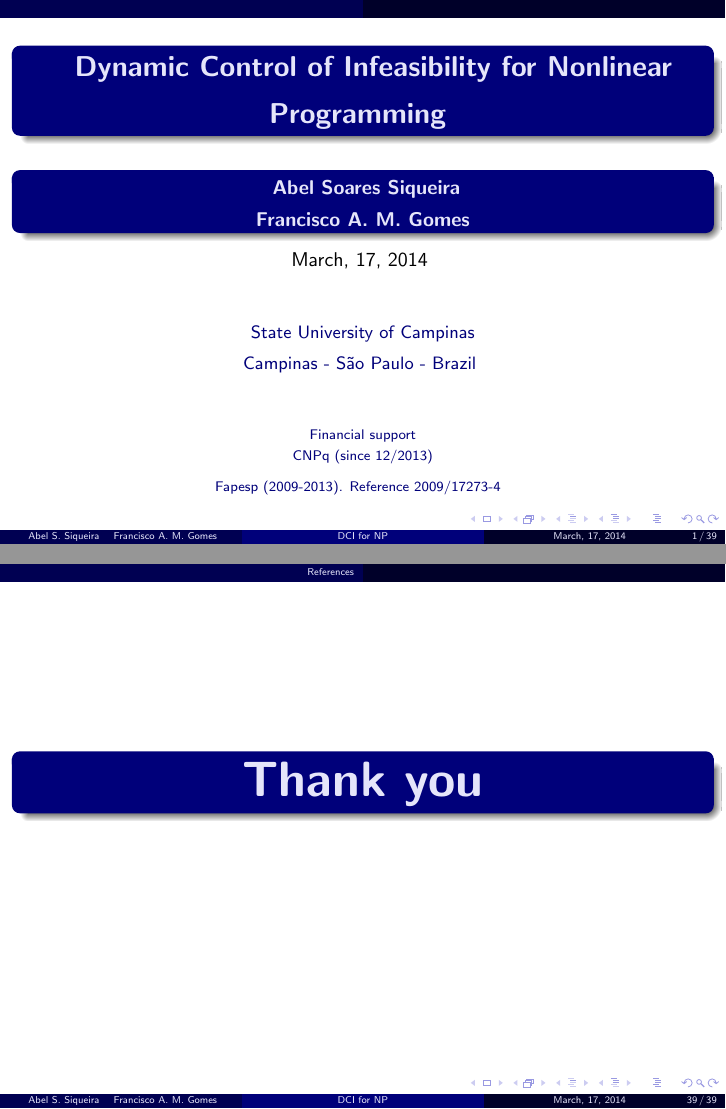
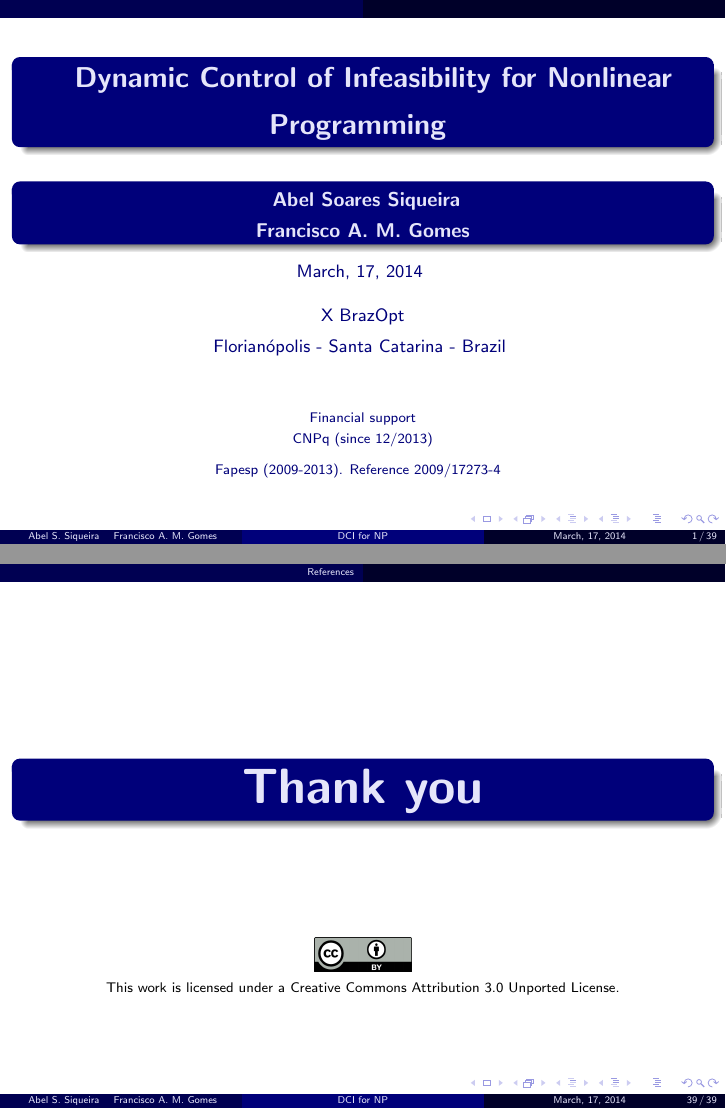
Before and after one commit to abelsiqueira/dcicpp-research, LaTeX slides (slides/slides.tex): pages 1 and 71 of 71, joined at a grey line. Compiled offline with pdfLaTeX.

Commit message:
Small additions

```diff
--- a/slides/slides.tex
+++ b/slides/slides.tex
@@ -60,9 +60,11 @@
   \begin{beamercolorbox}[center,rounded=true,shadow=true]{mybox}
     \bf \myauthor
   \end{beamercolorbox}
-  \mydate
-
-  \vspace{0.5cm}
+  \begin{center}
+    {\color{mydarkcolor} \small
+      \mydate
+    }
+  \end{center}
   \begin{center}
     {\color{mydarkcolor} \small
 \iflanguage{portuguese}{
@@ -70,8 +72,10 @@
     Campinas - São Paulo - Brasil
   }
   {
-    State University of Campinas \\
-    Campinas - São Paulo - Brazil
+%    State University of Campinas \\
+%    Campinas - São Paulo - Brazil
+    X BrazOpt \\
+    Florianópolis - Santa Catarina - Brazil
   }
   }
   \end{center}
@@ -781,9 +785,16 @@
 \myframe {
   %\fcolorbox{mydarkestcolor}{mydarkcolor}
   \begin{center}
+    \vfill
+    \vspace{1cm}
   \begin{beamercolorbox}[center,rounded=true,shadow=true]{mybox}
     \bf \Huge \pten{Obrigado}{Thank you}
   \end{beamercolorbox}
+
+  \vspace{2 cm} \scriptsize
+  \includegraphics[scale=0.5]{cc-by.png}
+
+    This work is licensed under a Creative Commons Attribution 3.0 Unported License.
   \end{center}
 }
 
```
Also changed, not shown: slides/cc-by.png (added), slides/slides.tex (2 more changed lines).
